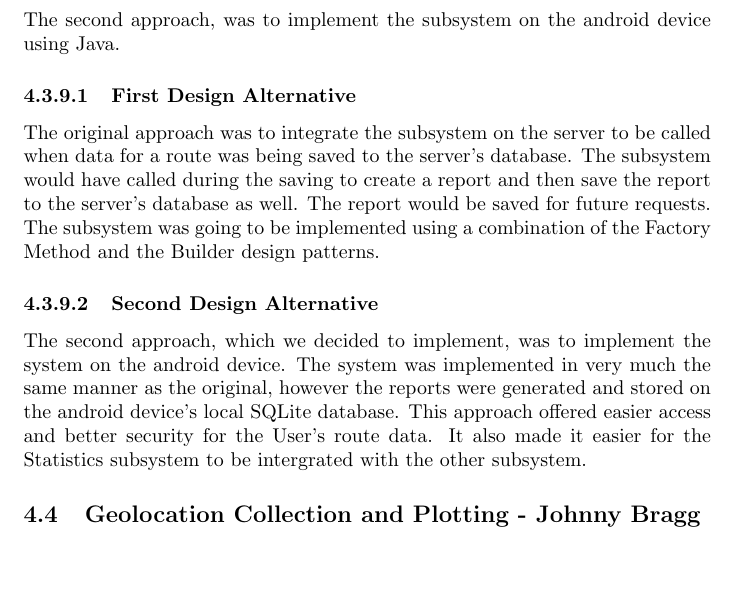
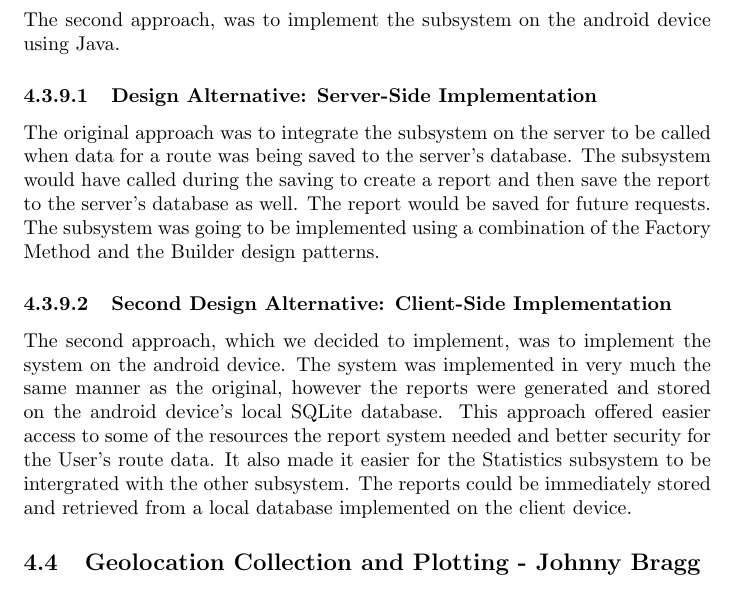
Before and after one commit to pathway-team/docs, a LaTeX document (project_report/main.tex): part of page 54 of 97, cut so that both start at the same text, the shorter picture padded with empty space. Compiled offline with pdfLaTeX.

Commit message:
Updated design alts
added some additonal details to alternatives

```diff
--- a/project_report/main.tex
+++ b/project_report/main.tex
@@ -1208,10 +1208,10 @@ It has also resulted in the addition of another feature to this subsystem, manag
 
 \subsubsection{Design Alternatives}
 We considered two different designs for this subsystem. One approach, the original, was to design and implement this subsystem on the server using Python. The second approach, was to implement the subsystem on the android device using Java.
-\paragraph{First Design Alternative}
+\paragraph{Design Alternative: Server-Side Implementation}
 The original approach was to integrate the subsystem on the server to be called when data for a route was being saved to the server's database. The subsystem would have called during the saving to create a report and then save the report to the server's database as well. The report would be saved for future requests. The subsystem was going to be implemented using a combination of the Factory Method and the Builder design patterns.
-\paragraph{Second Design Alternative}
-The second approach, which we decided to implement, was to implement the system on the android device. The system was implemented in very much the same manner as the original, however the reports were generated and stored on the android device's local SQLite database. This approach offered easier access and better security for the User's route data. It also made it easier for the Statistics subsystem to be intergrated with the other subsystem.
+\paragraph{Second Design Alternative: Client-Side Implementation}
+The second approach, which we decided to implement, was to implement the system on the android device. The system was implemented in very much the same manner as the original, however the reports were generated and stored on the android device's local SQLite database. This approach offered easier access to some of the resources the report system needed and better security for the User's route data. It also made it easier for the Statistics subsystem to be intergrated with the other subsystem. The reports could be immediately stored and retrieved from a local database implemented on the client device.
 
 %======================================================================
 
```
